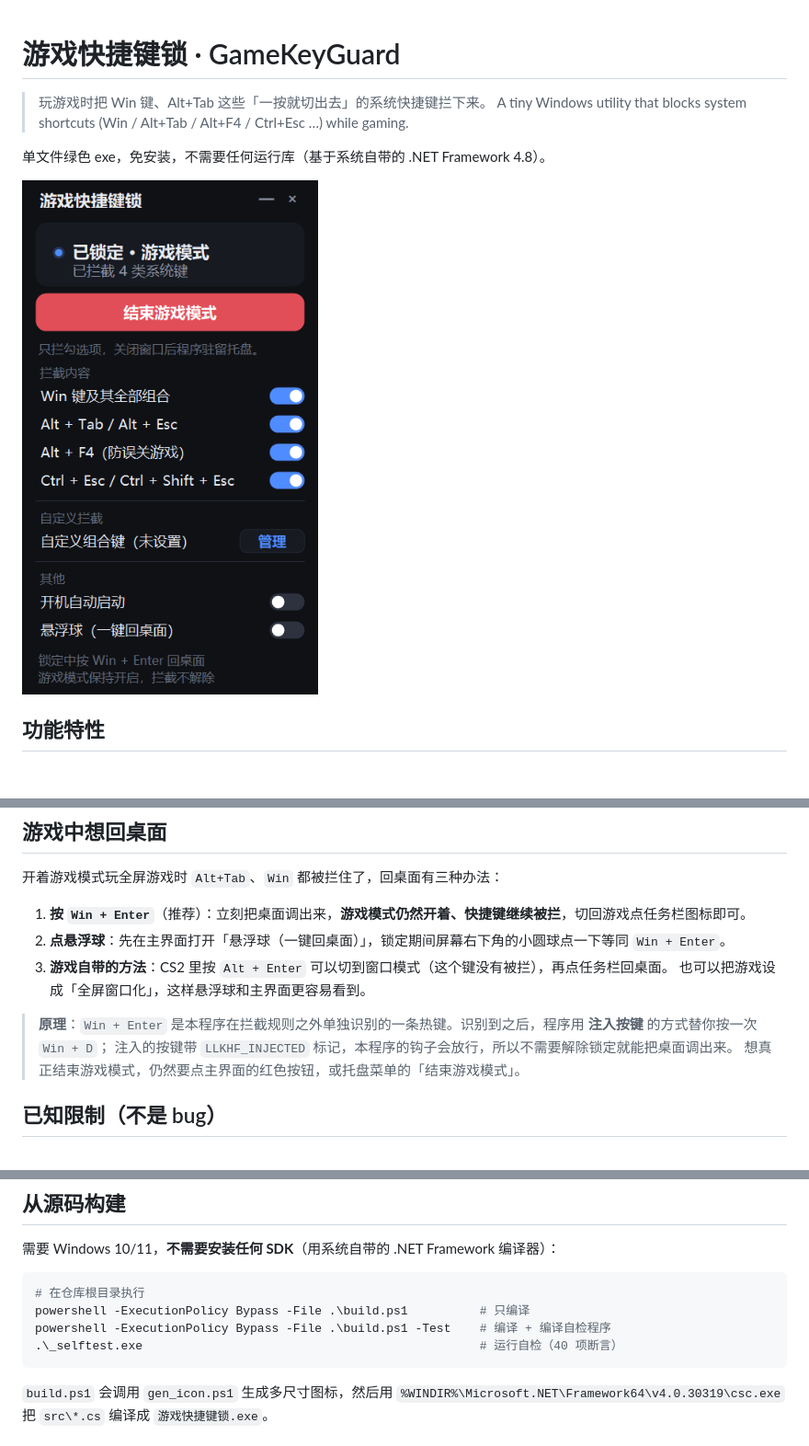
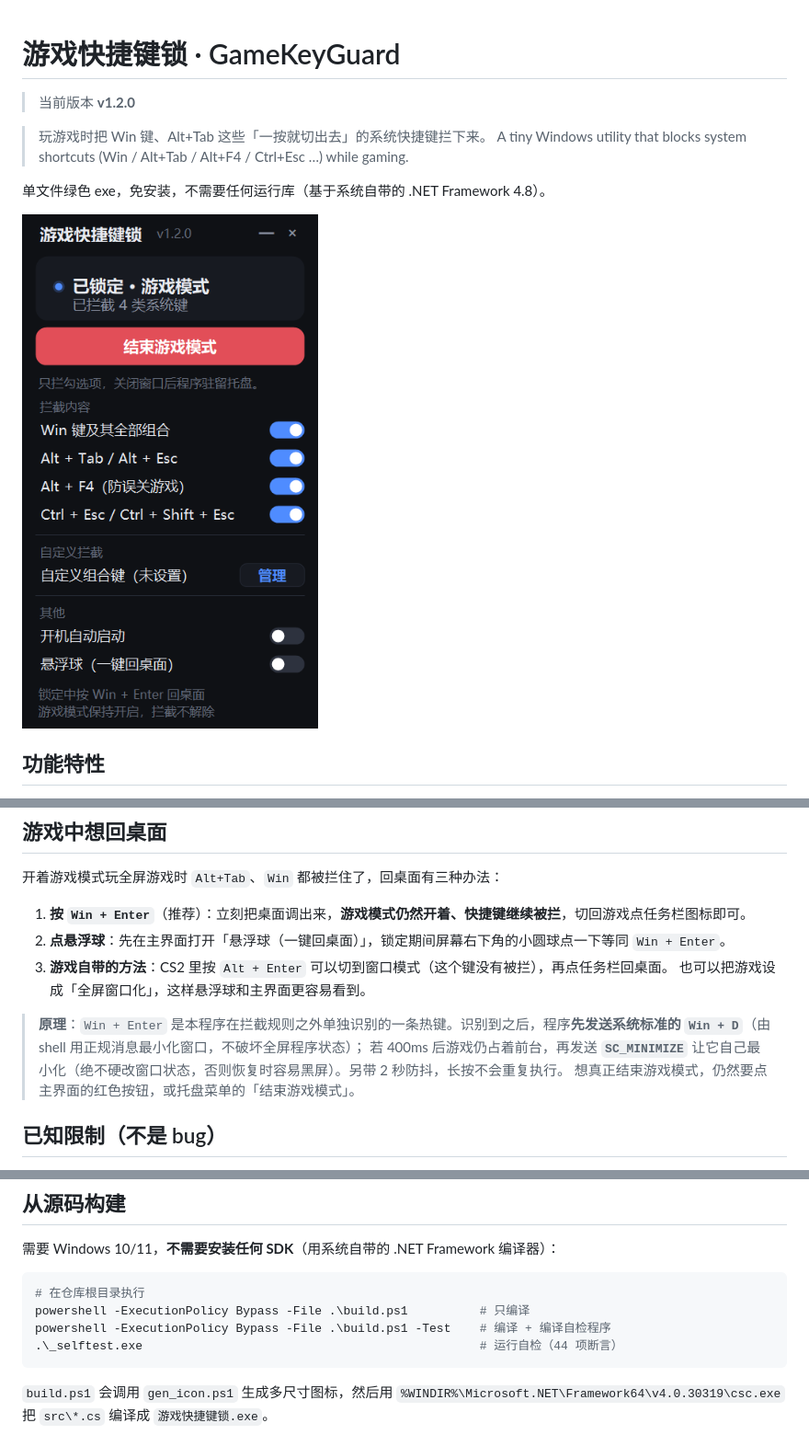
Before and after one commit to Nocturne-Xie/game-key-guard, a Markdown page: README.md, 3 parts joined by grey strips. Shown at 92% size. Drawn GitHub-style; pictures changed too: previews/界面预览.png; blank space fills up the shorter version.

````diff
--- a/README.md
+++ b/README.md
@@ -1,4 +1,6 @@
 # 游戏快捷键锁 · GameKeyGuard
+
+> 当前版本 **v1.2.0**
 
 > 玩游戏时把 Win 键、Alt+Tab 这些「一按就切出去」的系统快捷键拦下来。
 > A tiny Windows utility that blocks system shortcuts (Win / Alt+Tab / Alt+F4 / Ctrl+Esc …) while gaming.
@@ -54,8 +56,8 @@
 3. **游戏自带的方法**：CS2 里按 `Alt + Enter` 可以切到窗口模式（这个键没有被拦），再点任务栏回桌面。
    也可以把游戏设成「全屏窗口化」，这样悬浮球和主界面更容易看到。
 
-> **原理**：`Win + Enter` 是本程序在拦截规则之外单独识别的一条热键。识别到之后，程序用 **注入按键** 的方式替你按一次 `Win + D`；
-> 注入的按键带 `LLKHF_INJECTED` 标记，本程序的钩子会放行，所以不需要解除锁定就能把桌面调出来。
+> **原理**：`Win + Enter` 是本程序在拦截规则之外单独识别的一条热键。识别到之后，程序**先发送系统标准的 `Win + D`**（由 shell 用正规消息最小化窗口，不破坏全屏程序状态）；
+> 若 400ms 后游戏仍占着前台，再发送 **`SC_MINIMIZE`** 让它自己最小化（绝不硬改窗口状态，否则恢复时容易黑屏）。另带 2 秒防抖，长按不会重复执行。
 > 想真正结束游戏模式，仍然要点主界面的红色按钮，或托盘菜单的「结束游戏模式」。
 
 ## 已知限制（不是 bug）
@@ -77,7 +79,7 @@
 # 在仓库根目录执行
 powershell -ExecutionPolicy Bypass -File .\build.ps1          # 只编译
 powershell -ExecutionPolicy Bypass -File .\build.ps1 -Test    # 编译 + 编译自检程序
-.\_selftest.exe                                               # 运行自检（40 项断言）
+.\_selftest.exe                                               # 运行自检（44 项断言）
 ```
 
 `build.ps1` 会调用 `gen_icon.ps1` 生成多尺寸图标，然后用 `%WINDIR%\Microsoft.NET\Framework64\v4.0.30319\csc.exe`
````
Also changed, not shown: other parts of README.md (+1 -1 lines), 使用说明.md (+1 -1 lines), 6 other files.
